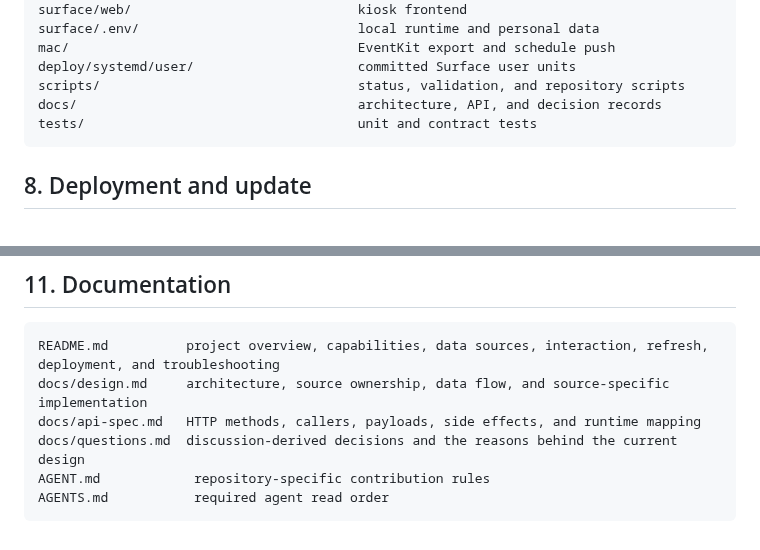
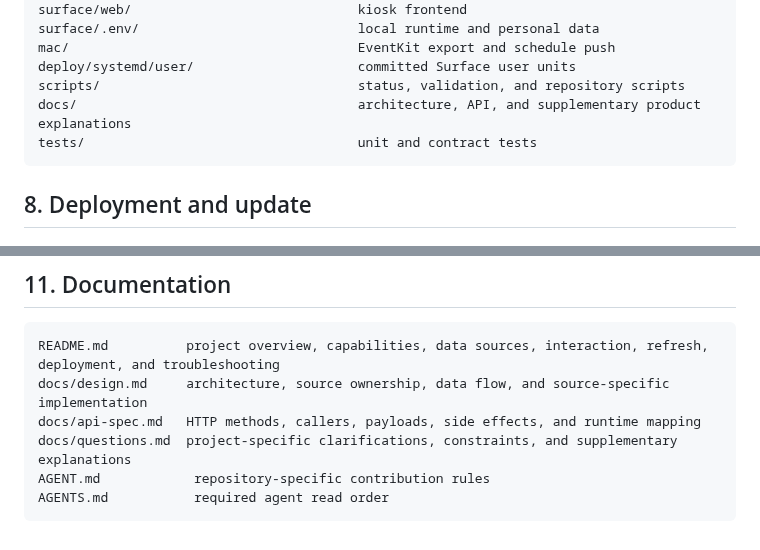
Before and after one commit to renchili/infoScreen, a Markdown page: README.md, 2 parts joined by grey strips. GitHub-like rendering.

Commit message:
docs: describe questions as supplementary explanations

````diff
--- a/README.md
+++ b/README.md
@@ -243,7 +243,7 @@ surface/.env/                            local runtime and personal data
 mac/                                     EventKit export and schedule push
 deploy/systemd/user/                     committed Surface user units
 scripts/                                 status, validation, and repository scripts
-docs/                                    architecture, API, and decision records
+docs/                                    architecture, API, and supplementary product explanations
 tests/                                   unit and contract tests
 ```
 
@@ -451,7 +451,7 @@ python3 surface/build_photos_json.py
 README.md          project overview, capabilities, data sources, interaction, refresh, deployment, and troubleshooting
 docs/design.md     architecture, source ownership, data flow, and source-specific implementation
 docs/api-spec.md   HTTP methods, callers, payloads, side effects, and runtime mapping
-docs/questions.md  discussion-derived decisions and the reasons behind the current design
+docs/questions.md  project-specific clarifications, constraints, and supplementary explanations
 AGENT.md            repository-specific contribution rules
 AGENTS.md           required agent read order
 ```
````
